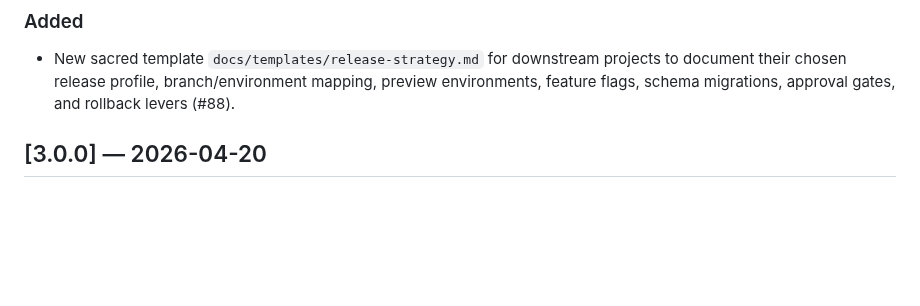
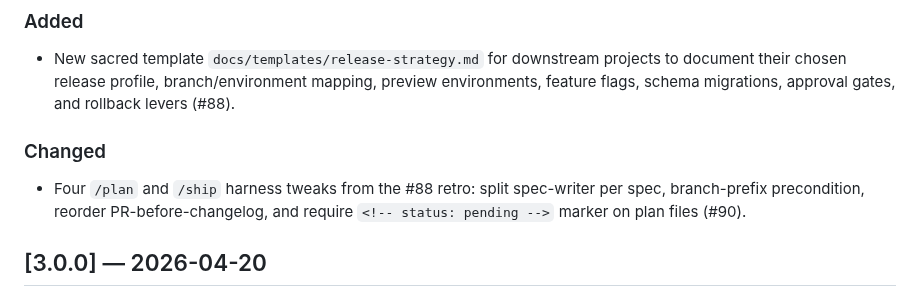
Before and after one commit to parkjadev/agentic-blueprint, a Markdown page: CHANGELOG.md, the part around the change. Drawn GitHub-style; blank space fills up the shorter version.

Commit message:
docs(changelog): add Unreleased entry for #90
https://claude.ai/code/session_01NYoLFm3VN38jbDEHmwZtq7

```diff
--- a/CHANGELOG.md
+++ b/CHANGELOG.md
@@ -11,6 +11,10 @@ The format is based on [Keep a Changelog](https://keepachangelog.com/en/1.1.0/).
 ### Added
 
 - New sacred template `docs/templates/release-strategy.md` for downstream projects to document their chosen release profile, branch/environment mapping, preview environments, feature flags, schema migrations, approval gates, and rollback levers (#88).
+
+### Changed
+
+- Four `/plan` and `/ship` harness tweaks from the #88 retro: split spec-writer per spec, branch-prefix precondition, reorder PR-before-changelog, and require `<!-- status: pending -->` marker on plan files (#90).
 
 ## [3.0.0] — 2026-04-20
 
```
